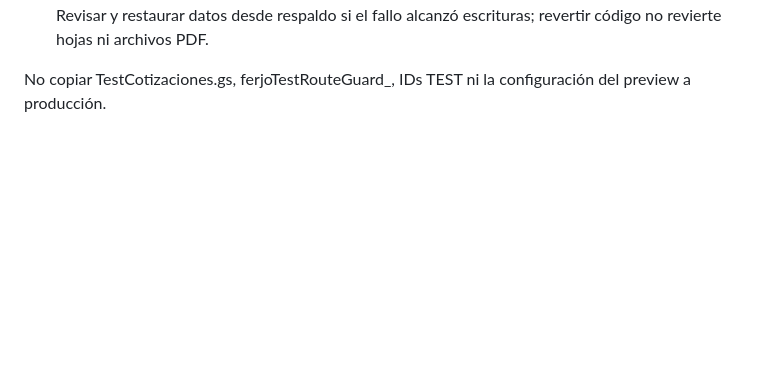
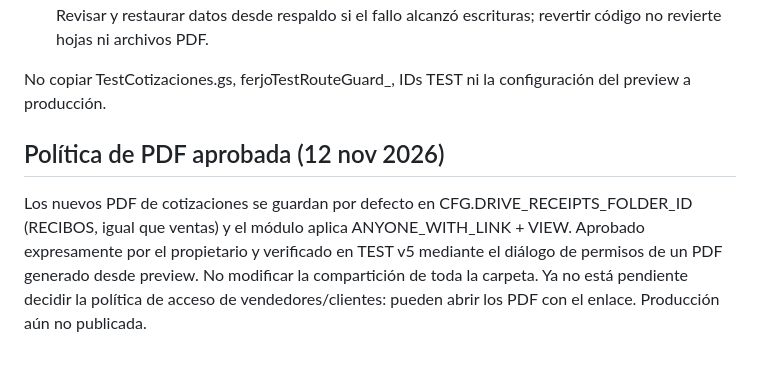
Before and after one commit to bpinedaf/FERJO_Inventario, a Markdown page: COTIZACIONES_DESPLIEGUE.md, the part around the change. Rendered like a GitHub page; blank space fills up the shorter version.

Commit message:
docs(cotizaciones): incorporar política PDF aprobada a publicación

```diff
--- a/COTIZACIONES_DESPLIEGUE.md
+++ b/COTIZACIONES_DESPLIEGUE.md
@@ -116,3 +116,7 @@ La generación de PDF depende de permisos de Google Drive/Docs. El documento tem
 8. Ante fallo: volver el despliegue Apps Script a la versión respaldada y revertir el commit frontend. Revisar y restaurar datos desde respaldo si el fallo alcanzó escrituras; revertir código no revierte hojas ni archivos PDF.
 
 No copiar TestCotizaciones.gs, ferjoTestRouteGuard_, IDs TEST ni la configuración del preview a producción.
+
+## Política de PDF aprobada (12 nov 2026)
+
+Los nuevos PDF de cotizaciones se guardan por defecto en CFG.DRIVE_RECEIPTS_FOLDER_ID (RECIBOS, igual que ventas) y el módulo aplica ANYONE_WITH_LINK + VIEW. Aprobado expresamente por el propietario y verificado en TEST v5 mediante el diálogo de permisos de un PDF generado desde preview. No modificar la compartición de toda la carpeta. Ya no está pendiente decidir la política de acceso de vendedores/clientes: pueden abrir los PDF con el enlace. Producción aún no publicada.
```
